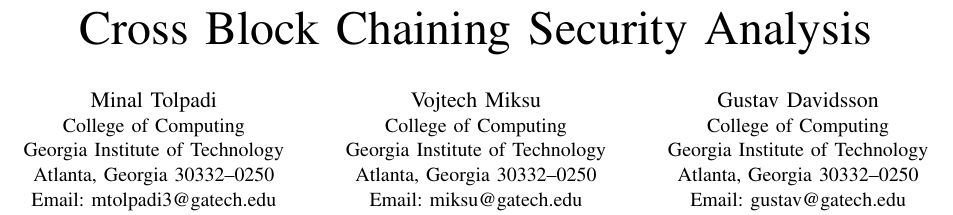
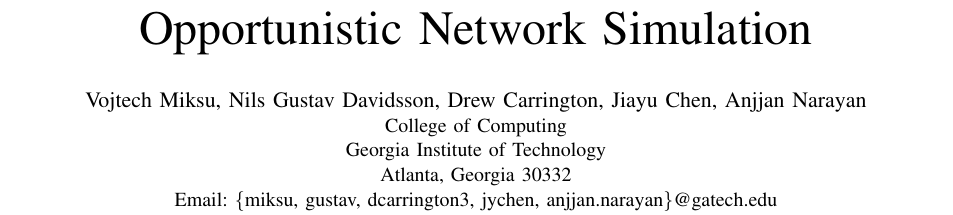
Before and after one commit to tajo/cs6250, a LaTeX paper (final_report/final.tex): part of page 1 of 2, cut at the place of the change. Compiled offline with pdfLaTeX.

Commit message:
title and authors

```diff
--- a/final_report/final.tex
+++ b/final_report/final.tex
@@ -330,29 +330,17 @@
 % paper title
 % can use linebreaks \\ within to get better formatting as desired
 % Do not put math or special symbols in the title.
-\title{Cross Block Chaining Security Analysis}
+\title{Opportunistic Network Simulation}
 
 % author names and affiliations
 % use a multiple column layout for up to three different
 % affiliations
 \author{
-\IEEEauthorblockN{Minal Tolpadi}
+\IEEEauthorblockN{Vojtech Miksu, Nils Gustav Davidsson, Drew Carrington, Jiayu Chen, Anjjan Narayan}
 \IEEEauthorblockA{College of Computing\\
 Georgia Institute of Technology\\
-Atlanta, Georgia 30332--0250\\
-Email: mtolpadi3@gatech.edu}
-\and
-\IEEEauthorblockN{Vojtech Miksu}
-\IEEEauthorblockA{College of Computing\\
-Georgia Institute of Technology\\
-Atlanta, Georgia 30332--0250\\
-Email: miksu@gatech.edu}
-\and
-\IEEEauthorblockN{Gustav Davidsson}
-\IEEEauthorblockA{College of Computing\\
-Georgia Institute of Technology\\
-Atlanta, Georgia 30332--0250\\
-Email: gustav@gatech.edu}
+Atlanta, Georgia 30332\\
+Email: \{miksu, gustav, dcarrington3, jychen, anjjan.narayan\}@gatech.edu}
 }
 
 % conference papers do not typically use \thanks and this command
```
